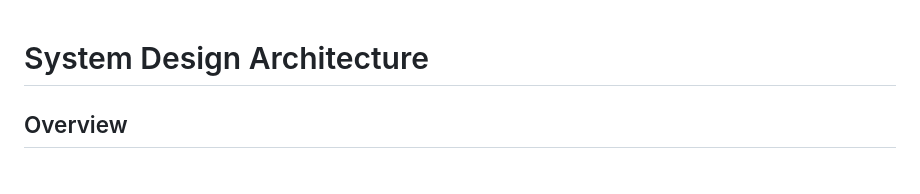
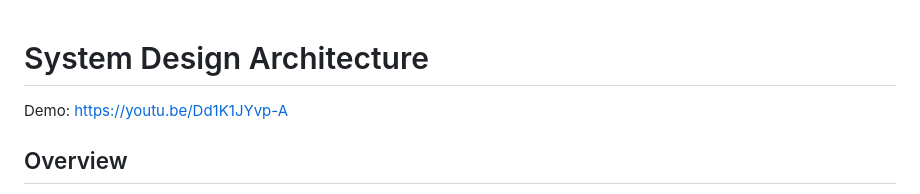
Before and after one commit to AUW160150/edge_computing_rasp-pi-5, a Markdown page: system_design_architecture.md, the part around the change. GitHub-like rendering.

```diff
--- a/system_design_architecture.md
+++ b/system_design_architecture.md
@@ -1,4 +1,6 @@
 # System Design Architecture
+
+Demo: https://youtu.be/Dd1K1JYvp-A
 
 ## Overview
 
```
